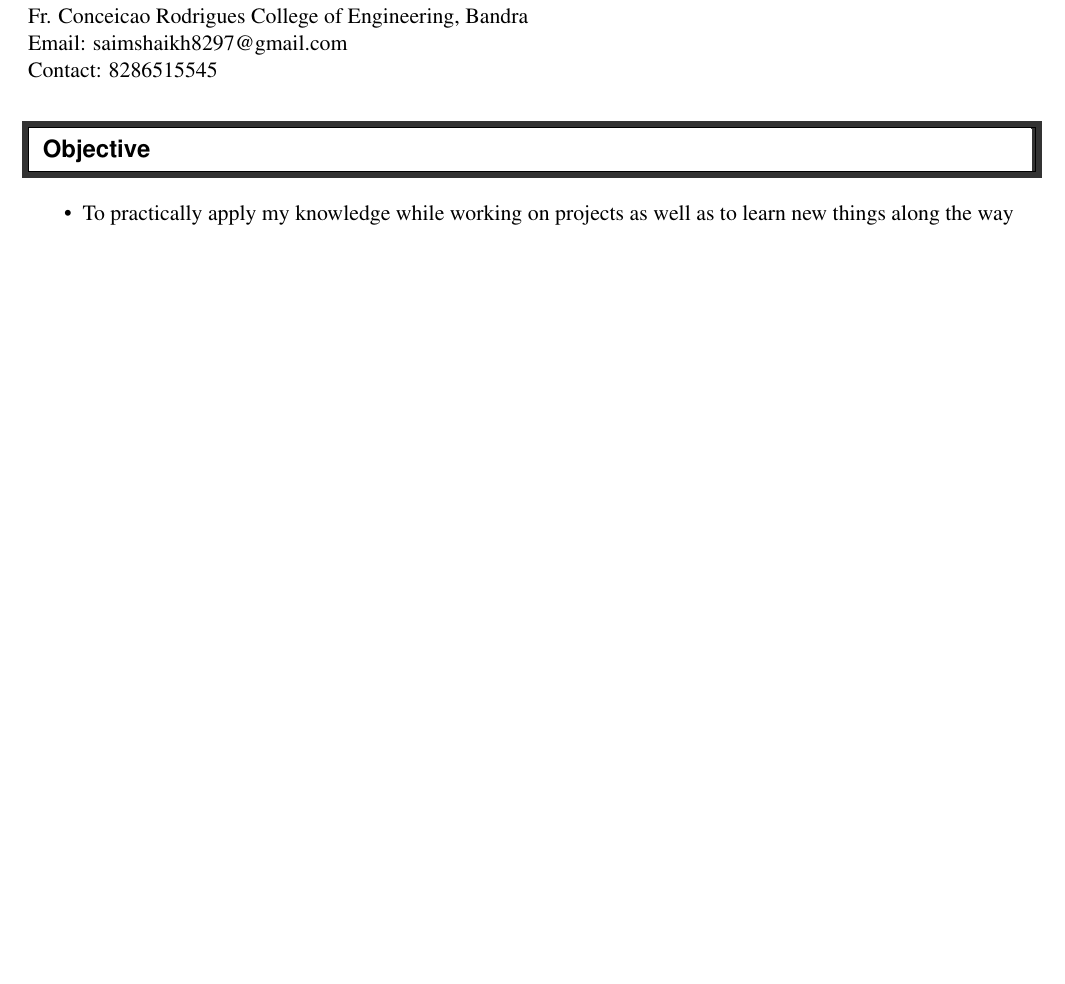
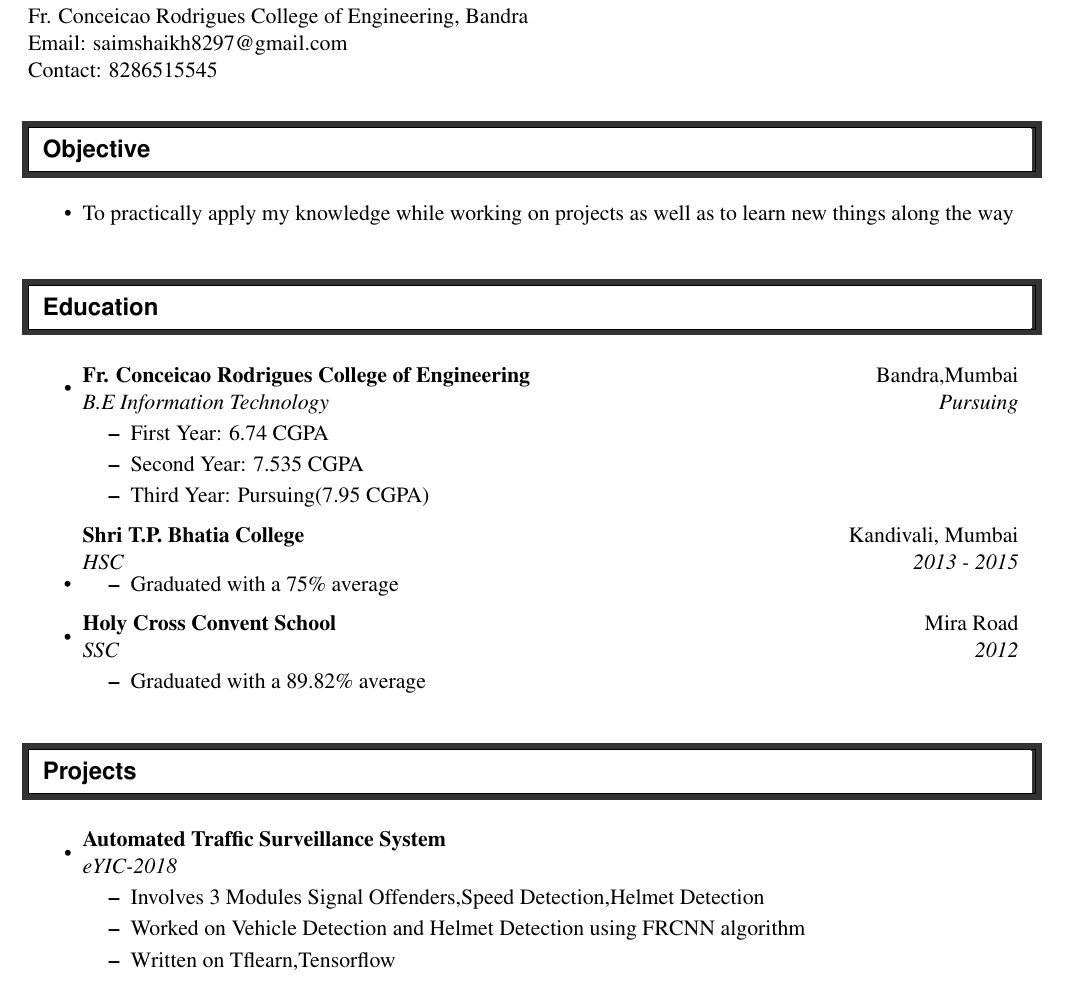
Before and after one commit to Saimshaikh8297/saimshaikh8297_resume, a LaTeX CV (resume.tex): part of the page, cut so that both start at the same text, the shorter picture padded with empty space. Compiled offline with pdfLaTeX.

Commit message:
Projects

```diff
--- a/resume.tex
+++ b/resume.tex
@@ -76,5 +76,39 @@
             To practically apply my knowledge while working on projects as well as to learn new things along the way
     \end{itemize}
     %%%%%%%%%%%%%%%%%%%%%%%%%%%%
+ \resheading{Education}
+    %%%%%%%%%%%%%%%%%%%%%%%%%%%%%%
+    \begin{itemize}
+        \item
+        \ressubheading{Fr. Conceicao Rodrigues College of Engineering}{Bandra,Mumbai}{B.E Information Technology}{Pursuing}
+        \begin{itemize}
+	    \resitem{First Year: 6.74 CGPA}
+            \resitem{Second Year: 7.535 CGPA}
+            \resitem{Third Year: Pursuing(7.95 CGPA)}
+        \end{itemize}
+       \item
+        \ressubheading{Shri T.P. Bhatia College}{Kandivali, Mumbai}{HSC}{2013 - 2015}
+        \begin{itemize}
+            \resitem{Graduated with a 75\% average}
+        \end{itemize}
+        \item
+        \ressubheading{Holy Cross Convent School}{Mira Road}{SSC}{2012}
+        \begin{itemize}
+            \resitem{Graduated with a 89.82\% average}
+        \end{itemize}
+    \end{itemize}
+
+\resheading{Projects}
+    %%%%%%%%%%%%%%%%%%%%%%%%%%%%%%
+\begin{itemize}
+      \item
+        \ressubheading{Automated Traffic Surveillance System}{}{eYIC-2018}{}
+        \begin{itemize}
+            \resitem{Involves 3 Modules Signal Offenders,Speed Detection,Helmet Detection}
+            \resitem{Worked on Vehicle Detection and Helmet Detection using FRCNN algorithm}
+            \resitem{Written on Tflearn,Tensorflow}
+        \end{itemize}
+\end{itemize}
+    %%%%%%%%%%%%%%%%%%%%%%%%%%%%%%
 
 \end{document}
```
Also changed, not shown: resume.pdf, 1 other file.
